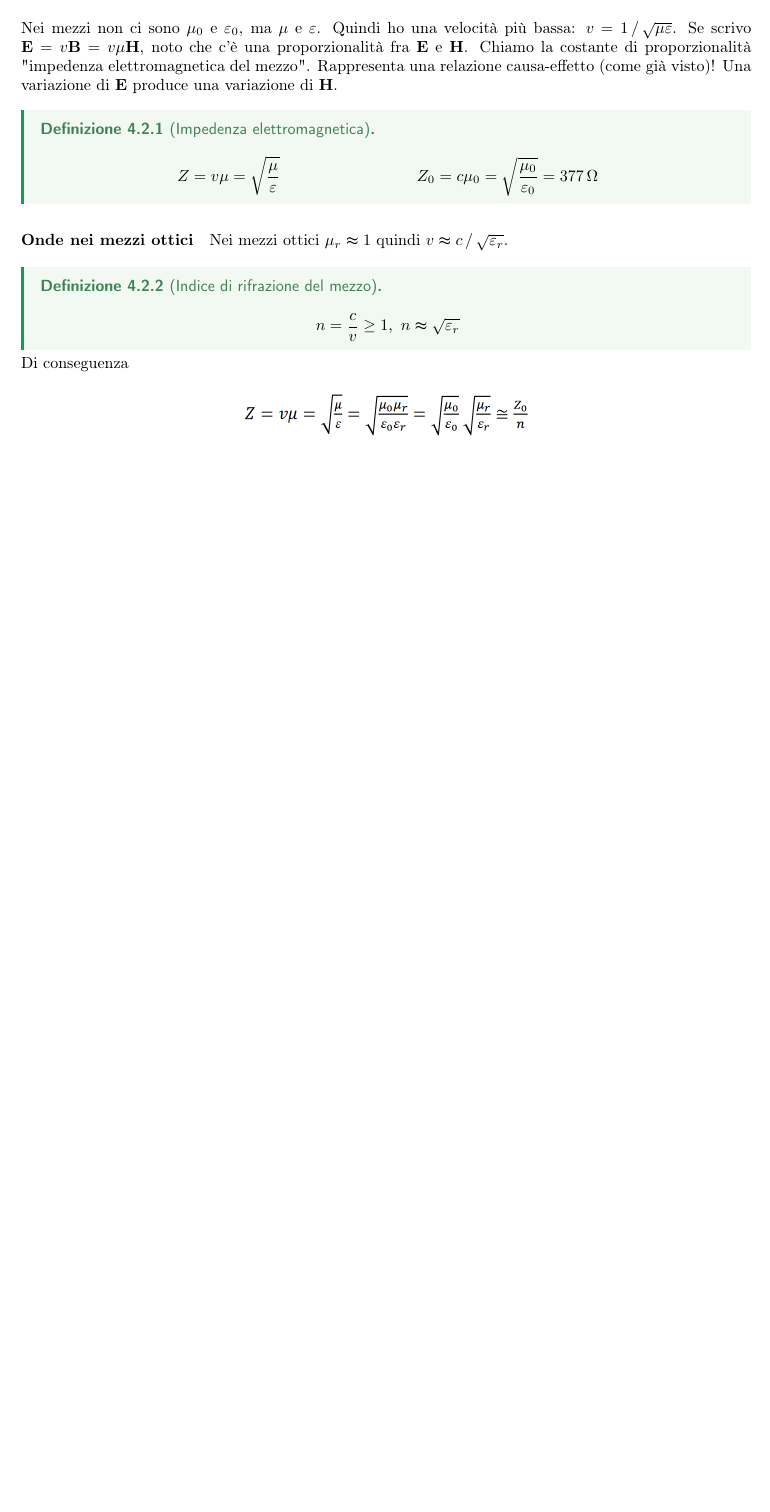
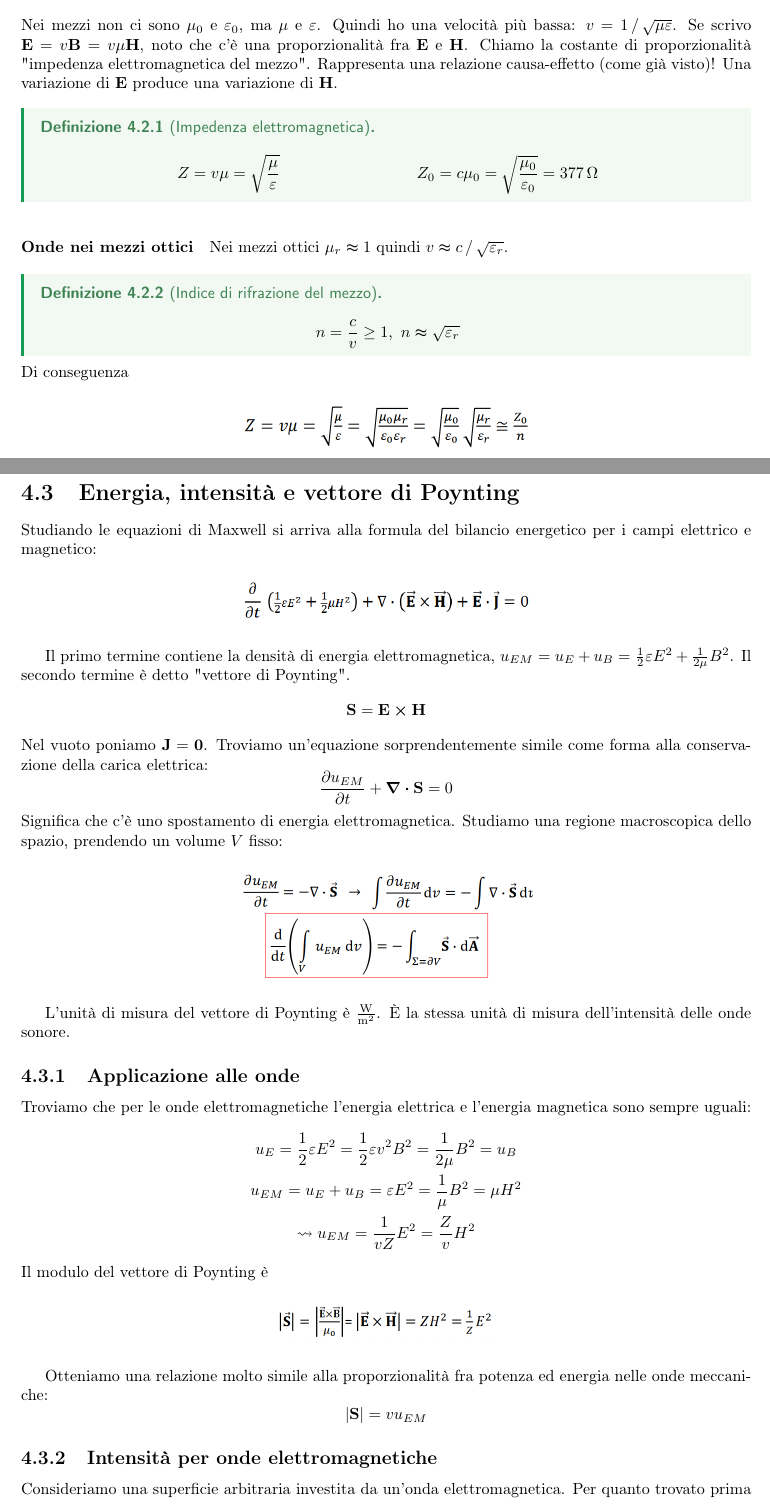
Before and after one commit to LuckeeDev/LuTeX, a LaTeX book (tex/waves/waves.tex, which reads tex/waves/lectures/lec_15.tex): part of page 56 of 56 before the commit and two parts of pages 56 and 57 of 58 after it, the two joined at a grey line, cut so that both start at the same text, the shorter picture padded with empty space. Compiled offline with pdfLaTeX.

Commit message:
lec15 second hour

```diff
--- a/tex/waves/lectures/lec_15.tex
+++ b/tex/waves/lectures/lec_15.tex
@@ -91,3 +91,45 @@ Di conseguenza
 	\centering
 	\includegraphics[width=0.4\textwidth]{screenshots/2024-04-16-12-13-57.png}
 \end{figure}
+
+\section{Energia, intensità e vettore di Poynting}
+Studiando le equazioni di Maxwell si arriva alla formula del bilancio energetico per i campi elettrico e magnetico:
+\begin{figure}[H]
+	\centering
+	\includegraphics[width=0.4\textwidth]{screenshots/2024-04-16-12-28-12.png}
+\end{figure}
+Il primo termine contiene la densità di energia elettromagnetica, \(u_{EM} =u_E + u_B= \frac{1}{2} \varepsilon E^2 + \frac{1}{2\mu }B^{2} \). Il secondo termine è detto "vettore di Poynting".
+\begin{equation}
+	\vec{S}=\vec{E} \cp \vec{H}
+\end{equation}
+Nel vuoto poniamo \(\vec{J}= \vec{0}\). Troviamo un'equazione sorprendentemente simile come forma alla conservazione della carica elettrica:
+\begin{equation}
+	\frac{\partial u_{EM} }{\partial t} + \div \vec{S} =0
+\end{equation}
+Significa che c'è uno spostamento di energia elettromagnetica. Studiamo una regione macroscopica dello spazio, prendendo un volume \(V\) fisso:
+\begin{figure}[H]
+	\centering
+	\includegraphics[width=0.4\textwidth]{screenshots/2024-04-16-12-32-26.png}
+\end{figure}
+L'unità di misura del vettore di Poynting è \(\unit{\frac{W}{m^2}}\). È la stessa unità di misura dell'intensità delle onde sonore.
+
+\subsection{Applicazione alle onde}
+Troviamo che per le onde elettromagnetiche l'energia elettrica e l'energia magnetica sono sempre uguali:
+\begin{gather}
+	u_E = \frac{1}{2} \varepsilon E^{2} = \frac{1}{2} \varepsilon v^{2} B^{2} = \frac{1}{2 \mu } B^{2} = u_B\\
+	u_{EM} = u_E + u_B = \varepsilon E^{2} = \frac{1}{\mu }B^{2} = \mu H^{2}\\
+	\rightsquigarrow u_{EM} =\frac{1}{vZ} E^{2} = \frac{Z}{v}H^{2}
+\end{gather}
+Il modulo del vettore di Poynting è
+\begin{figure}[H]
+	\centering
+	\includegraphics[width=0.3\textwidth]{screenshots/2024-04-16-12-39-42.png}
+\end{figure}
+Otteniamo una relazione molto simile alla proporzionalità fra potenza ed energia nelle onde meccaniche:
+\begin{equation}
+	\vert \vec{S} \vert = v u_{EM}
+\end{equation}
+
+\subsection{Intensità per onde elettromagnetiche}
+Consideriamo una superficie arbitraria investita da un'onda elettromagnetica. Per quanto trovato prima
+\begin{equation}
@@ -93,0 +147 @@ Di conseguenza
+Tutta l'energia inizialmente nel cilindro esce in un tempo \(\mathrm{d} t\). L'energia che attraversa \(\mathrm{d} S_\perp=\mathrm{d} S \cos (\theta )\) in \(\mathrm{d} t\) è
```
Also changed, not shown: tex/waves/figures/screenshots/2024-04-16-12-28-12.png (added), tex/waves/figures/screenshots/2024-04-16-12-32-26.png (added), tex/waves/figures/screenshots/2024-04-16-12-39-42.png (added), tex/waves/figures/screenshots/2024-04-16-12-46-00.png (added), tex/waves/lectures/lec_15.tex (39 more changed lines).
